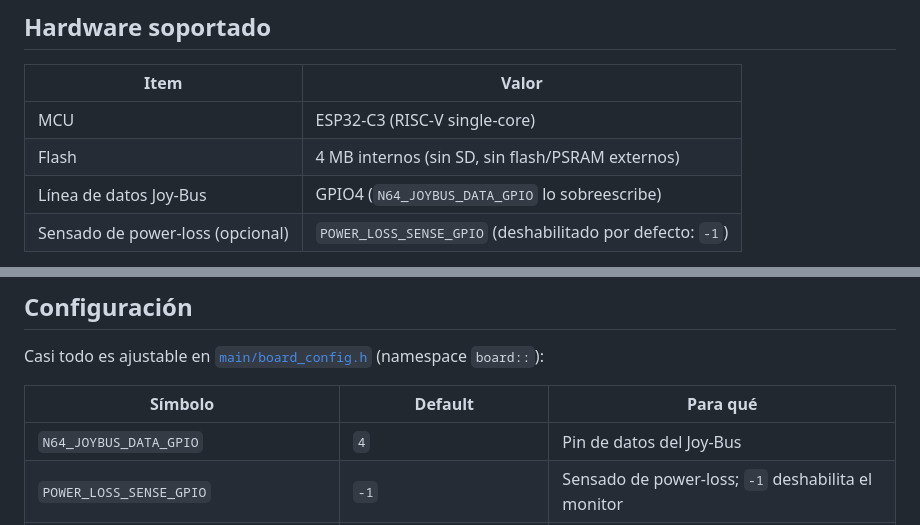
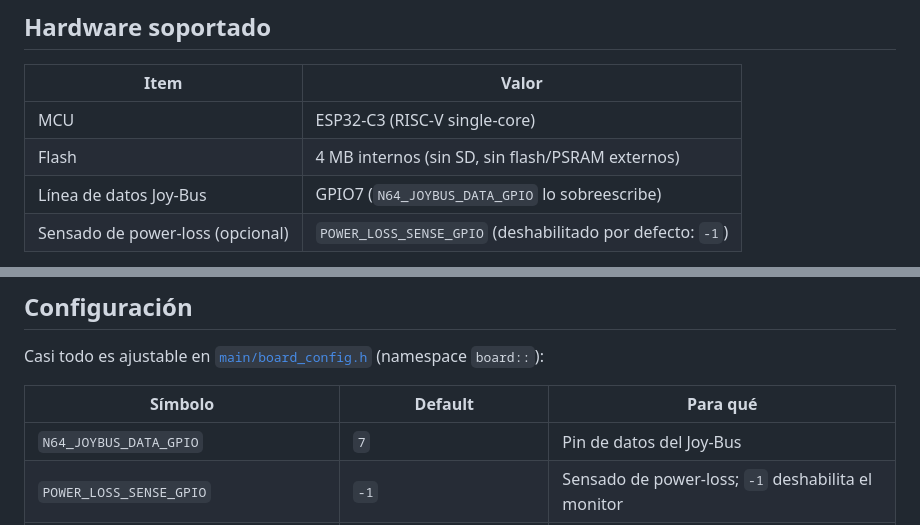
Before and after one commit to adawolfs/ESP-64, a Markdown page: README.md, 2 parts joined by grey strips. Drawn GitHub-style.

Commit message:
Docs and Save Game

```diff
--- a/README.md
+++ b/README.md
@@ -52,7 +52,7 @@ para integrarse luego en un sitio **Docusaurus** (frontmatter + `_category_.json
 |---|---|
 | MCU | ESP32-C3 (RISC-V single-core) |
 | Flash | 4 MB internos (sin SD, sin flash/PSRAM externos) |
-| Línea de datos Joy-Bus | GPIO4 (`N64_JOYBUS_DATA_GPIO` lo sobreescribe) |
+| Línea de datos Joy-Bus | GPIO7 (`N64_JOYBUS_DATA_GPIO` lo sobreescribe) |
 | Sensado de power-loss (opcional) | `POWER_LOSS_SENSE_GPIO` (deshabilitado por defecto: `-1`) |
 
 La línea de datos del Joy-Bus es **single-wire open-drain**: el firmware solo tira a
@@ -248,7 +248,7 @@ Casi todo es ajustable en [`main/board_config.h`](main/board_config.h) (namespac
 
 | Símbolo | Default | Para qué |
 |---|---|---|
-| `N64_JOYBUS_DATA_GPIO` | `4` | Pin de datos del Joy-Bus |
+| `N64_JOYBUS_DATA_GPIO` | `7` | Pin de datos del Joy-Bus |
 | `POWER_LOSS_SENSE_GPIO` | `-1` | Sensado de power-loss; `-1` deshabilita el monitor |
 | `WEB_AP_SSID` / `WEB_AP_PASSWORD` | `GameBoy-Link` / `gameboy123` | SoftAP |
 | `WEB_HTTP_PORT` / `WEB_SOCKET_PORT` | `80` | HTTP + WebSocket unificados |
```
